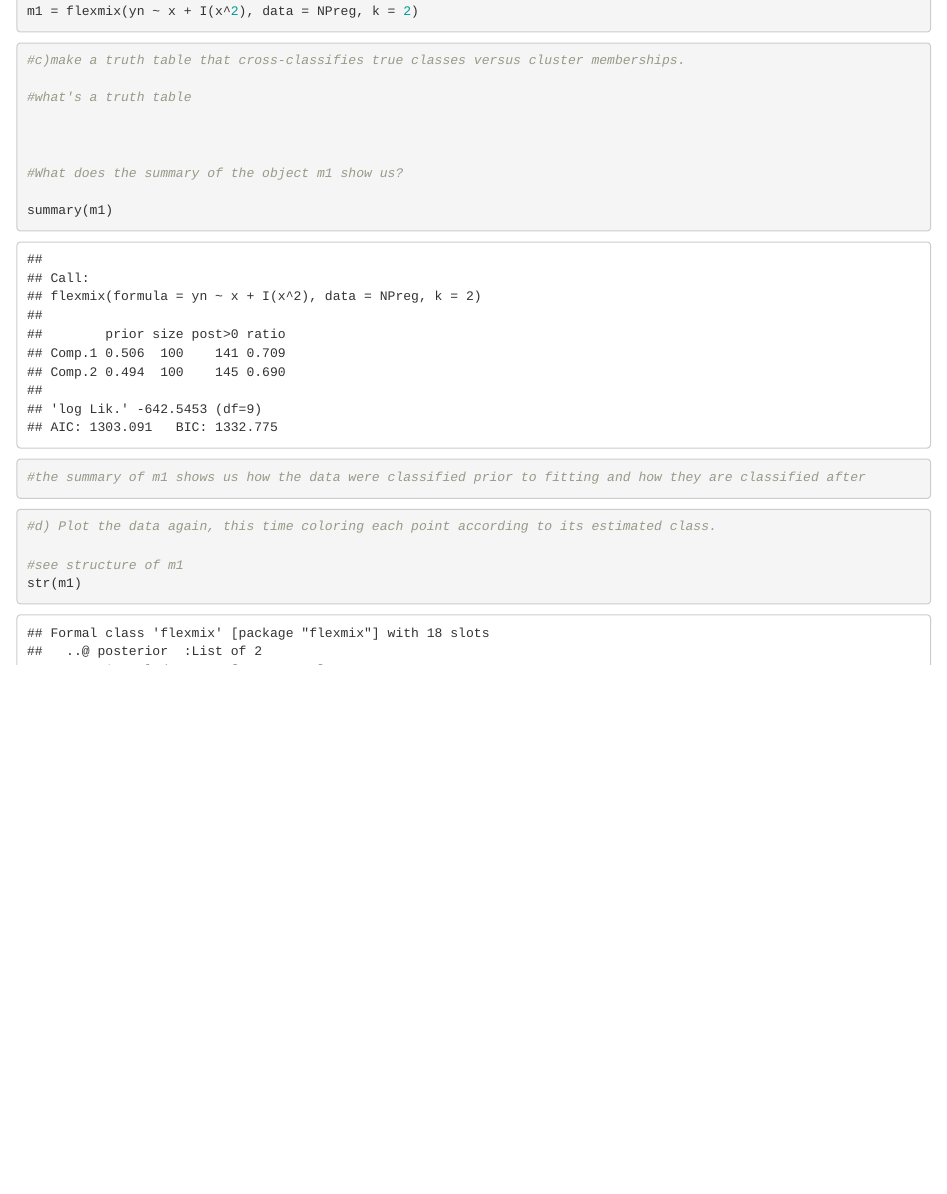
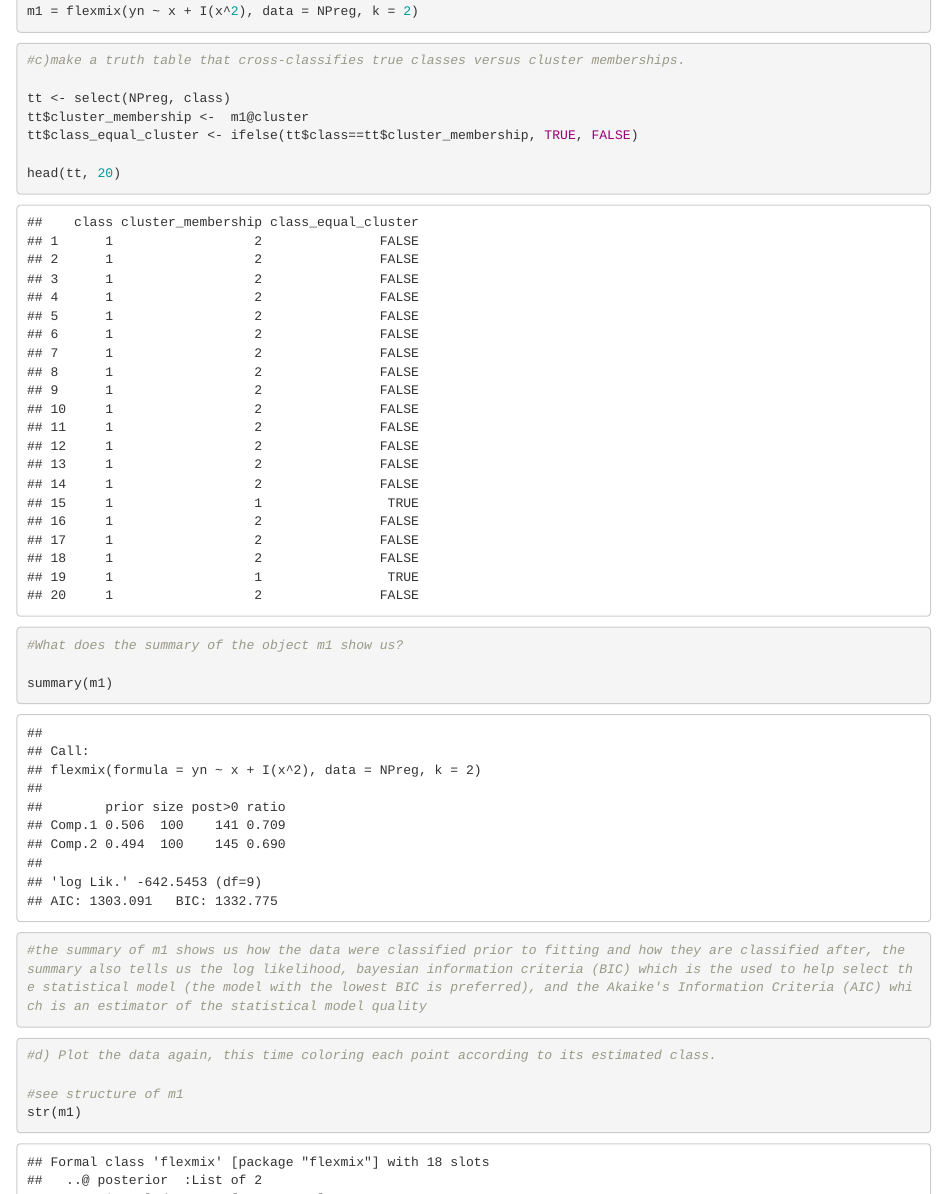
Before and after one commit to MyGitUse/ModernStatsModernBiol-1, an R Markdown document (Chapter3/2019-10-09_chapter3.Rmd): the page in a window 1100 px wide, from 13660 px down before the commit and from 13720 px down after it, so that both start at the same text. Rendered offline with R 4.5, knitr and Pandoc, with nearby package versions; some code elsewhere in the file could not run offline; common packages that the code uses without loading them are loaded.

Commit message:
laptop 2019-10-15

````diff
--- a/Chapter3/2019-10-09_chapter3.Rmd
+++ b/Chapter3/2019-10-09_chapter3.Rmd
@@ -866,15 +866,17 @@ m1 = flexmix(yn ~ x + I(x^2), data = NPreg, k = 2)
 ```{r eval=TRUE}
 #c)make a truth table that cross-classifies true classes versus cluster memberships.
 
-#what's a truth table
+tt <- select(NPreg, class)
+tt$cluster_membership <-  m1@cluster
+tt$class_equal_cluster <- ifelse(tt$class==tt$cluster_membership, TRUE, FALSE)
 
-
+head(tt, 20)
 
 #What does the summary of the object m1 show us?
 
 summary(m1)
 
-#the summary of m1 shows us how the data were classified prior to fitting and how they are classified after
+#the summary of m1 shows us how the data were classified prior to fitting and how they are classified after, the summary also tells us the log likelihood, bayesian information criteria (BIC) which is the used to help select the statistical model (the model with the lowest BIC is preferred), and the Akaike's Information Criteria (AIC) which is an estimator of the statistical model quality
 ```
 
 ```{r eval=TRUE}
````
Also changed, not shown: Chapter3/2019-10-09_chapter3.Rmd (2 more changed lines), 1 other file.
